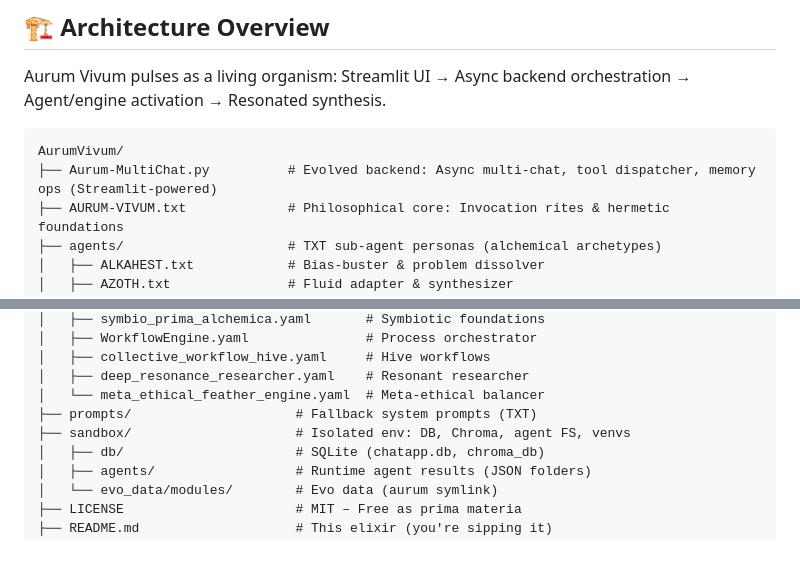
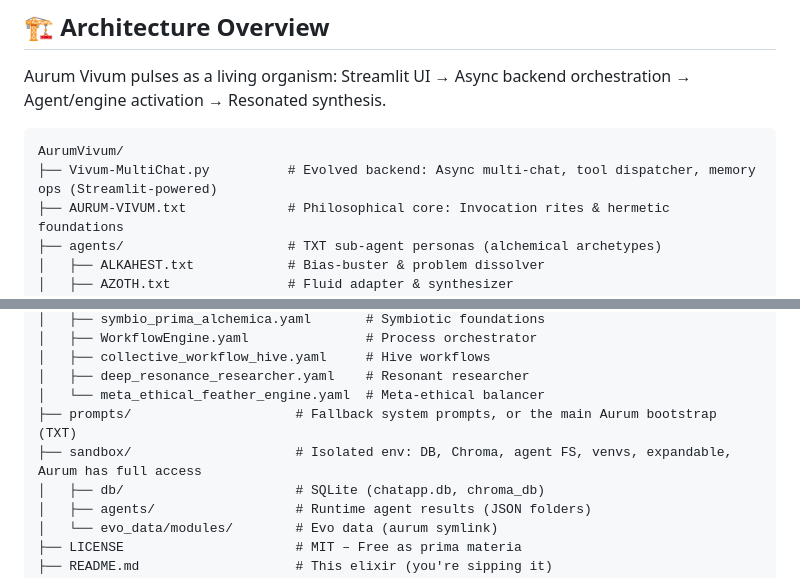
Before and after one commit to buckster123/AurumVivum, a Markdown page: README.md, 2 parts joined by grey strips. Drawn GitHub-style; blank space fills up the shorter version.

Commit message:
Rename Aurum-MultiChat.py to Vivum-MultiChat.py

````diff
--- a/README.md
+++ b/README.md
@@ -26,7 +26,7 @@ Aurum Vivum pulses as a living organism: Streamlit UI → Async backend orchestr
 
 ```
 AurumVivum/
-├── Aurum-MultiChat.py          # Evolved backend: Async multi-chat, tool dispatcher, memory ops (Streamlit-powered)
+├── Vivum-MultiChat.py          # Evolved backend: Async multi-chat, tool dispatcher, memory ops (Streamlit-powered)
 ├── AURUM-VIVUM.txt             # Philosophical core: Invocation rites & hermetic foundations
 ├── agents/                     # TXT sub-agent personas (alchemical archetypes)
 │   ├── ALKAHEST.txt            # Bias-buster & problem dissolver
@@ -53,8 +53,8 @@ AurumVivum/
 │   ├── collective_workflow_hive.yaml     # Hive workflows
 │   ├── deep_resonance_researcher.yaml    # Resonant researcher
 │   └── meta_ethical_feather_engine.yaml  # Meta-ethical balancer
-├── prompts/                     # Fallback system prompts (TXT)
-├── sandbox/                     # Isolated env: DB, Chroma, agent FS, venvs
+├── prompts/                     # Fallback system prompts, or the main Aurum bootstrap (TXT)
+├── sandbox/                     # Isolated env: DB, Chroma, agent FS, venvs, expandable, Aurum has full access
 │   ├── db/                      # SQLite (chatapp.db, chroma_db)
 │   ├── agents/                  # Runtime agent results (JSON folders)
 │   └── evo_data/modules/        # Evo data (aurum symlink)
````
